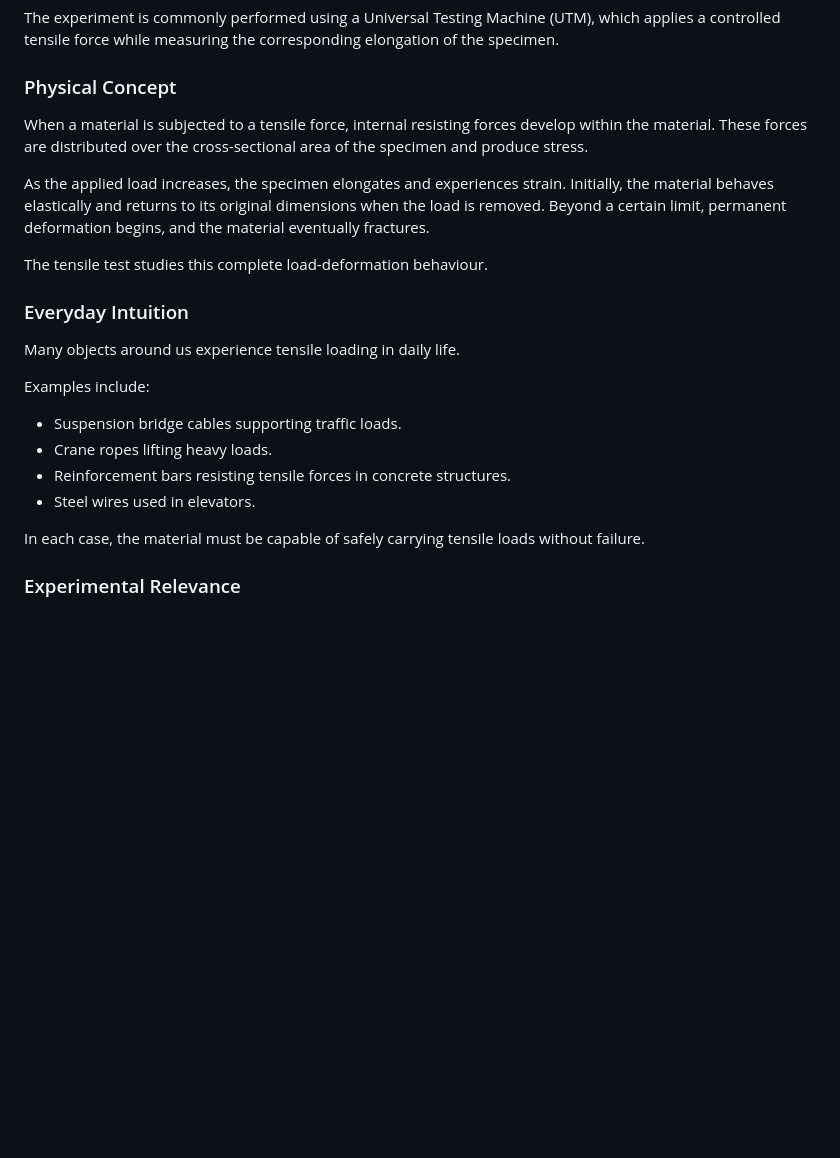
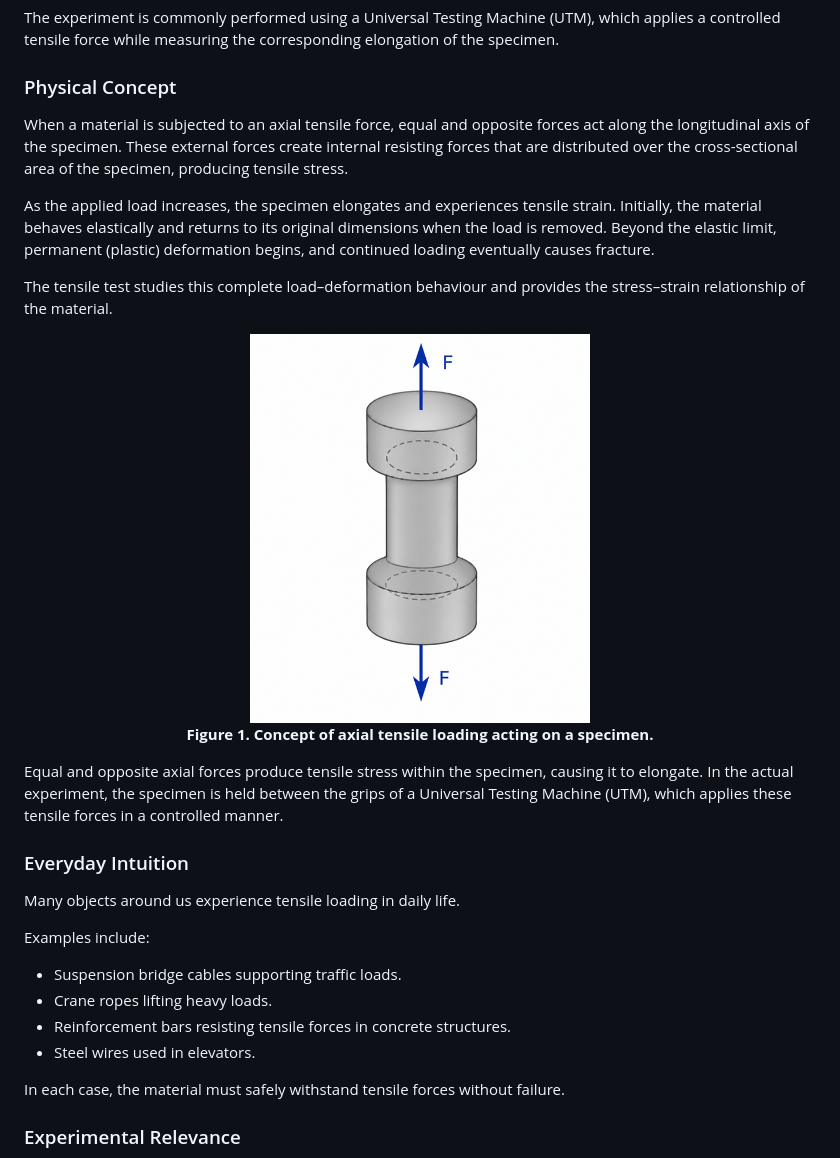
Before and after one commit to virtual-labs/exp-tensile-test-experiment-iiith, a Markdown page: experiment/theory.md, the part around one of its changes. GitHub-like rendering; pictures changed too: experiment/images/tensile_loading_concept.png (added); blank space fills up the shorter version.

```diff
--- a/experiment/theory.md
+++ b/experiment/theory.md
@@ -8,11 +8,21 @@ The experiment is commonly performed using a Universal Testing Machine (UTM), wh
 
 ### Physical Concept
 
-When a material is subjected to a tensile force, internal resisting forces develop within the material. These forces are distributed over the cross-sectional area of the specimen and produce stress.
+When a material is subjected to an axial tensile force, equal and opposite forces act along the longitudinal axis of the specimen. These external forces create internal resisting forces that are distributed over the cross-sectional area of the specimen, producing tensile stress.
 
-As the applied load increases, the specimen elongates and experiences strain. Initially, the material behaves elastically and returns to its original dimensions when the load is removed. Beyond a certain limit, permanent deformation begins, and the material eventually fractures.
+As the applied load increases, the specimen elongates and experiences tensile strain. Initially, the material behaves elastically and returns to its original dimensions when the load is removed. Beyond the elastic limit, permanent (plastic) deformation begins, and continued loading eventually causes fracture.
 
-The tensile test studies this complete load-deformation behaviour.
+The tensile test studies this complete load–deformation behaviour and provides the stress–strain relationship of the material.
+
+<div align="center">
+
+<img src="images/tensile_loading_concept.png" alt="Concept of Axial Tensile Loading" width="340">
+
+**Figure 1. Concept of axial tensile loading acting on a specimen.**
+
+</div>
+
+Equal and opposite axial forces produce tensile stress within the specimen, causing it to elongate. In the actual experiment, the specimen is held between the grips of a Universal Testing Machine (UTM), which applies these tensile forces in a controlled manner.
 
 ### Everyday Intuition
 
@@ -25,7 +35,7 @@ Examples include:
 - Reinforcement bars resisting tensile forces in concrete structures.
 - Steel wires used in elevators.
 
-In each case, the material must be capable of safely carrying tensile loads without failure.
+In each case, the material must safely withstand tensile forces without failure.
 
 ### Experimental Relevance
 
```
Also changed, not shown: other parts of experiment/theory.md (+20 -12 lines), experiment/objective.md (+13 -13 lines), experiment/references.md (+1 -2 lines), experiment-image.png (deleted), experiment/images/stress_strain_curve.png (added), 1 other file.
